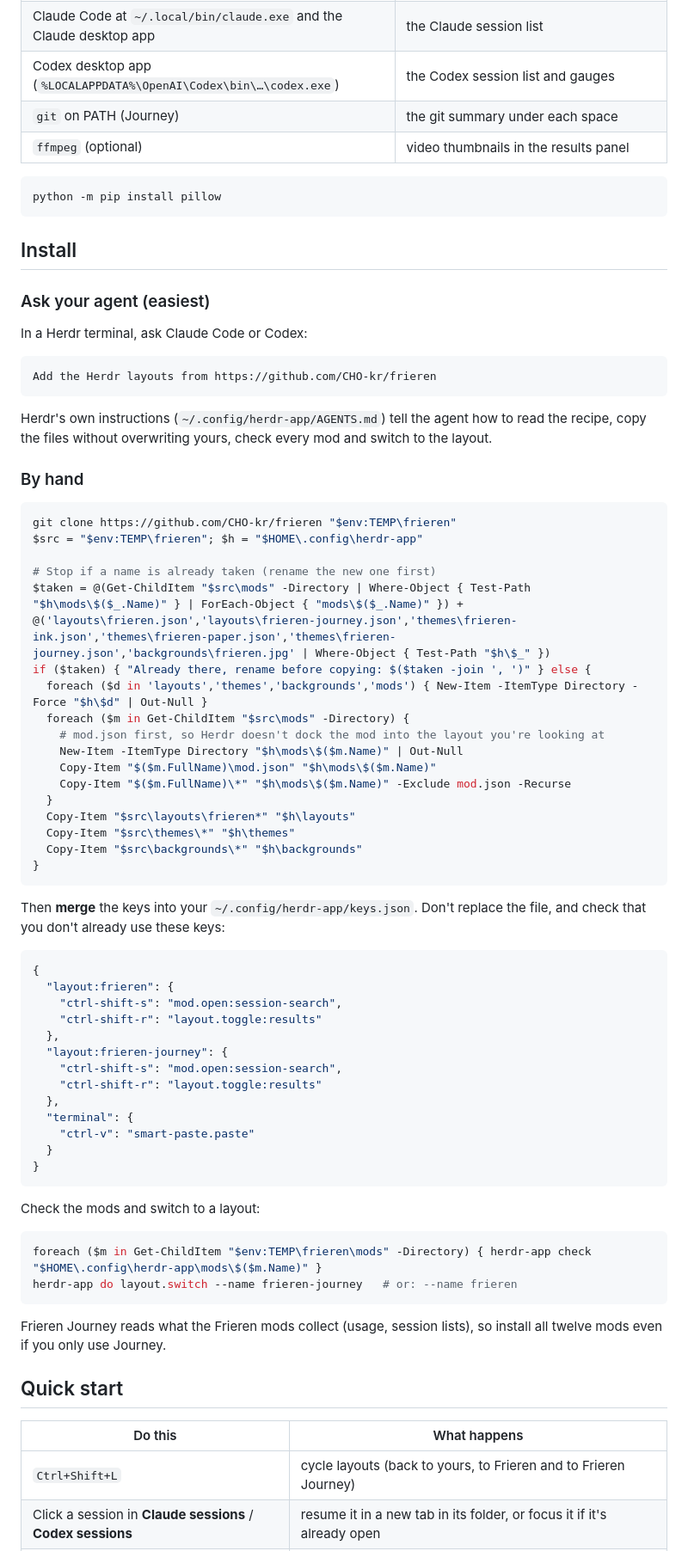
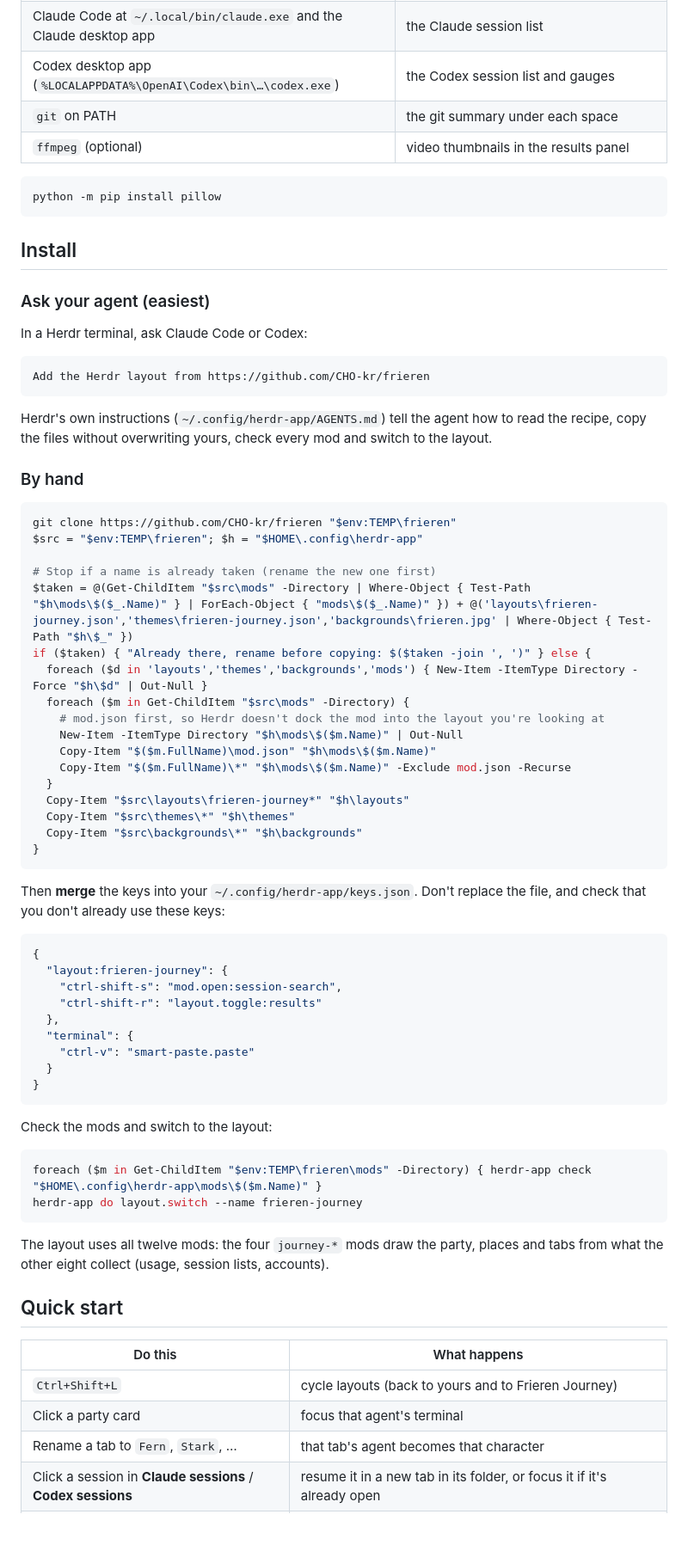
Before and after one commit to CHO-kr/frieren, a Markdown page: README.md, the part around one of its changes. Shown at 86% size. Rendered like a GitHub page; blank space fills up the shorter version.

````diff
--- a/README.md
+++ b/README.md
@@ -68,7 +59,7 @@ Frieren Journey adds:
 | Python 3.10+ on PATH, with [Pillow](https://pypi.org/project/pillow/) | usage, session lists, thumbnails, clipboard images |
 | Claude Code at `~/.local/bin/claude.exe` and the Claude desktop app | the Claude session list |
 | Codex desktop app (`%LOCALAPPDATA%\OpenAI\Codex\bin\…\codex.exe`) | the Codex session list and gauges |
-| `git` on PATH (Journey) | the git summary under each space |
+| `git` on PATH | the git summary under each space |
 | `ffmpeg` (optional) | video thumbnails in the results panel |
 
 ```powershell
@@ -82,7 +73,7 @@ python -m pip install pillow
 In a Herdr terminal, ask Claude Code or Codex:
 
 ```
-Add the Herdr layouts from https://github.com/CHO-kr/frieren
+Add the Herdr layout from https://github.com/CHO-kr/frieren
 ```
 
 Herdr's own instructions (`~/.config/herdr-app/AGENTS.md`) tell the agent how to read the recipe,
@@ -95,7 +86,7 @@ git clone https://github.com/CHO-kr/frieren "$env:TEMP\frieren"
 $src = "$env:TEMP\frieren"; $h = "$HOME\.config\herdr-app"
 
 # Stop if a name is already taken (rename the new one first)
-$taken = @(Get-ChildItem "$src\mods" -Directory | Where-Object { Test-Path "$h\mods\$($_.Name)" } | ForEach-Object { "mods\$($_.Name)" }) + @('layouts\frieren.json','layouts\frieren-journey.json','themes\frieren-ink.json','themes\frieren-paper.json','themes\frieren-journey.json','backgrounds\frieren.jpg' | Where-Object { Test-Path "$h\$_" })
+$taken = @(Get-ChildItem "$src\mods" -Directory | Where-Object { Test-Path "$h\mods\$($_.Name)" } | ForEach-Object { "mods\$($_.Name)" }) + @('layouts\frieren-journey.json','themes\frieren-journey.json','backgrounds\frieren.jpg' | Where-Object { Test-Path "$h\$_" })
 if ($taken) { "Already there, rename before copying: $($taken -join ', ')" } else {
   foreach ($d in 'layouts','themes','backgrounds','mods') { New-Item -ItemType Directory -Force "$h\$d" | Out-Null }
   foreach ($m in Get-ChildItem "$src\mods" -Directory) {
@@ -104,7 +95,7 @@ if ($taken) { "Already there, rename before copying: $($taken -join ', ')" } els
     Copy-Item "$($m.FullName)\mod.json" "$h\mods\$($m.Name)"
     Copy-Item "$($m.FullName)\*" "$h\mods\$($m.Name)" -Exclude mod.json -Recurse
   }
-  Copy-Item "$src\layouts\frieren*" "$h\layouts"
+  Copy-Item "$src\layouts\frieren-journey*" "$h\layouts"
   Copy-Item "$src\themes\*" "$h\themes"
   Copy-Item "$src\backgrounds\*" "$h\backgrounds"
 }
@@ -115,10 +106,6 @@ that you don't already use these keys:
 
 ```json
 {
-  "layout:frieren": {
-    "ctrl-shift-s": "mod.open:session-search",
-    "ctrl-shift-r": "layout.toggle:results"
-  },
   "layout:frieren-journey": {
     "ctrl-shift-s": "mod.open:session-search",
     "ctrl-shift-r": "layout.toggle:results"
@@ -129,21 +116,23 @@ that you don't already use these keys:
 }
 ```
 
-Check the mods and switch to a layout:
+Check the mods and switch to the layout:
 
 ```powershell
 foreach ($m in Get-ChildItem "$env:TEMP\frieren\mods" -Directory) { herdr-app check "$HOME\.config\herdr-app\mods\$($m.Name)" }
-herdr-app do layout.switch --name frieren-journey   # or: --name frieren
+herdr-app do layout.switch --name frieren-journey
 ```
 
-Frieren Journey reads what the Frieren mods collect (usage, session lists), so install all twelve mods
-even if you only use Journey.
+The layout uses all twelve mods: the four `journey-*` mods draw the party, places and tabs from what
+the other eight collect (usage, session lists, accounts).
 
 ## Quick start
 
 | Do this | What happens |
 |---|---|
-| `Ctrl+Shift+L` | cycle layouts (back to yours, to Frieren and to Frieren Journey) |
+| `Ctrl+Shift+L` | cycle layouts (back to yours and to Frieren Journey) |
+| Click a party card | focus that agent's terminal |
+| Rename a tab to `Fern`, `Stark`, … | that tab's agent becomes that character |
 | Click a session in **Claude sessions** / **Codex sessions** | resume it in a new tab in its folder, or focus it if it's already open |
 | Right-click a session | continue with another account, hand over to the other agent, or hide it |
 | `Ctrl+Shift+S` | search every session. `Tab` switches filter, `↑`/`↓` move, `Enter` opens, `Esc` closes |
````
Also changed, not shown: other parts of README.md (+54 -70 lines), RECIPE.md (+146 -178 lines), layouts/frieren.png (deleted), preview-journey.png (deleted), preview.png, 6 other files.
